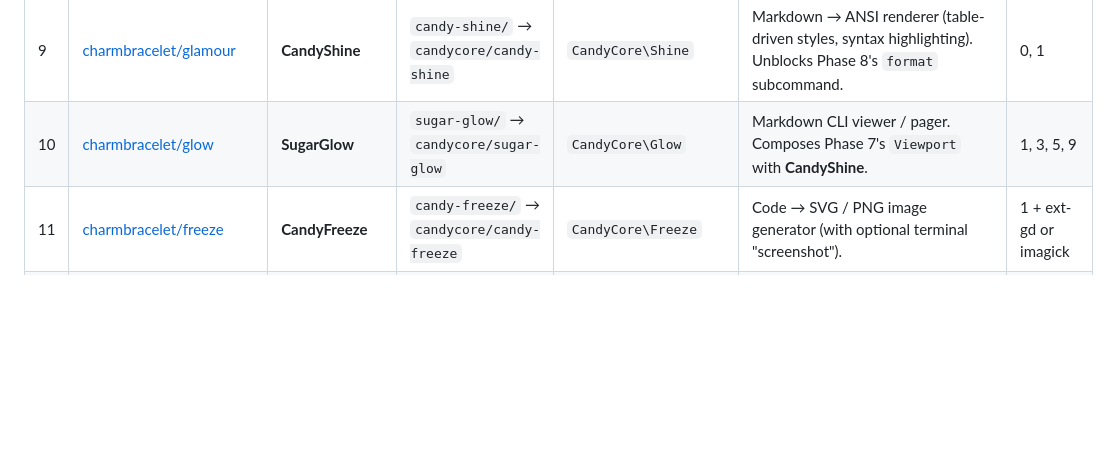
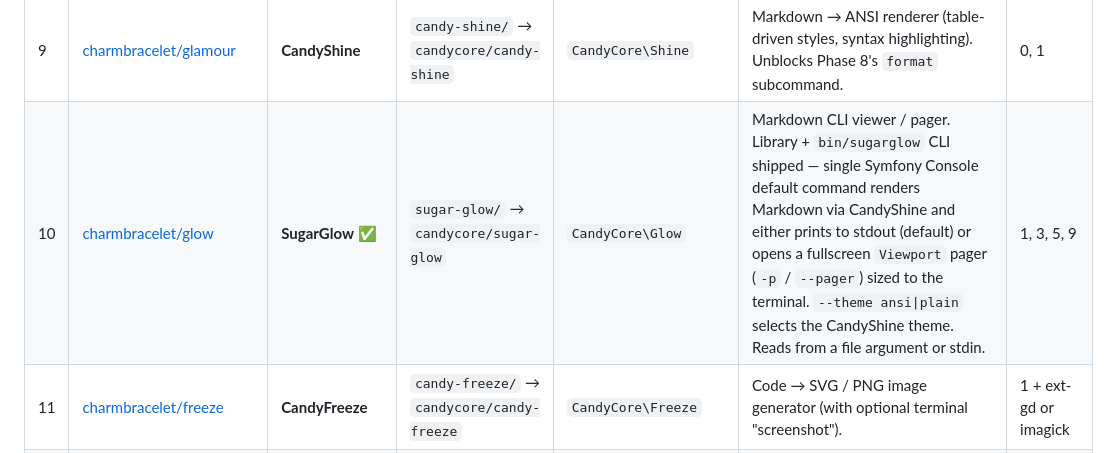
Before and after one commit to detain/CandyCore, a Markdown page: CONVERSION.md, the part around the change. Drawn GitHub-style; blank space fills up the shorter version.

Commit message:
Roadmap: mark SugarGlow (Phase 9+ #10) as shipped
Co-authored-by: Claude <noreply@anthropic.com>
https://claude.ai/code/session_0145QoKYrpmDriDnYzLBvkHK

```diff
--- a/CONVERSION.md
+++ b/CONVERSION.md
@@ -276,7 +276,7 @@ and the dependencies on phases 0–8.
 | # | Source (Go) | Proposed PHP port | Subdir / Composer pkg | PSR-4 namespace | Role | Depends on |
 |---|---|---|---|---|---|---|
 |  9 | [charmbracelet/glamour](https://github.com/charmbracelet/glamour) | **CandyShine** | `candy-shine/` → `candycore/candy-shine` | `CandyCore\Shine` | Markdown → ANSI renderer (table-driven styles, syntax highlighting). Unblocks Phase 8's `format` subcommand. | 0, 1 |
-| 10 | [charmbracelet/glow](https://github.com/charmbracelet/glow) | **SugarGlow** | `sugar-glow/` → `candycore/sugar-glow` | `CandyCore\Glow` | Markdown CLI viewer / pager. Composes Phase 7's `Viewport` with **CandyShine**. | 1, 3, 5, 9 |
+| 10 | [charmbracelet/glow](https://github.com/charmbracelet/glow) | **SugarGlow** ✅ | `sugar-glow/` → `candycore/sugar-glow` | `CandyCore\Glow` | Markdown CLI viewer / pager. Library + `bin/sugarglow` CLI shipped — single Symfony Console default command renders Markdown via CandyShine and either prints to stdout (default) or opens a fullscreen `Viewport` pager (`-p` / `--pager`) sized to the terminal. `--theme ansi\|plain` selects the CandyShine theme. Reads from a file argument or stdin. | 1, 3, 5, 9 |
 | 11 | [charmbracelet/freeze](https://github.com/charmbracelet/freeze) | **CandyFreeze** | `candy-freeze/` → `candycore/candy-freeze` | `CandyCore\Freeze` | Code → SVG / PNG image generator (with optional terminal "screenshot"). | 1 + ext-gd or imagick |
 | 12 | [charmbracelet/sequin](https://github.com/charmbracelet/sequin) | **SugarSpark** ✅ | `sugar-spark/` → `candycore/sugar-spark` | `CandyCore\Spark` | Inspect / pretty-print ANSI escape sequences. Library + `bin/sugarspark` CLI shipped — labels SGR (foreground / background / 256-color / truecolor / attributes), CSI cursor moves, erase, DEC private mode toggles (mouse, focus, alt screen, bracketed paste), CSI ~ keys (Home/End/Delete/PgUp/PgDn/F1-F12), SS3, OSC (window title, hyperlink, OSC 52), and 2-byte ESC. Unrecognised sequences fall back to a generic descriptor so nothing is silently swallowed. | 0 |
 | 13 | [charmbracelet/fang](https://github.com/charmbracelet/fang) | **CandyKit** | `candy-kit/` → `candycore/candy-kit` | `CandyCore\Kit` | Opinionated CLI starter (themes, help, completion). Composes Phase 1 + 5 + 8. | 1, 5, 8 |
```
